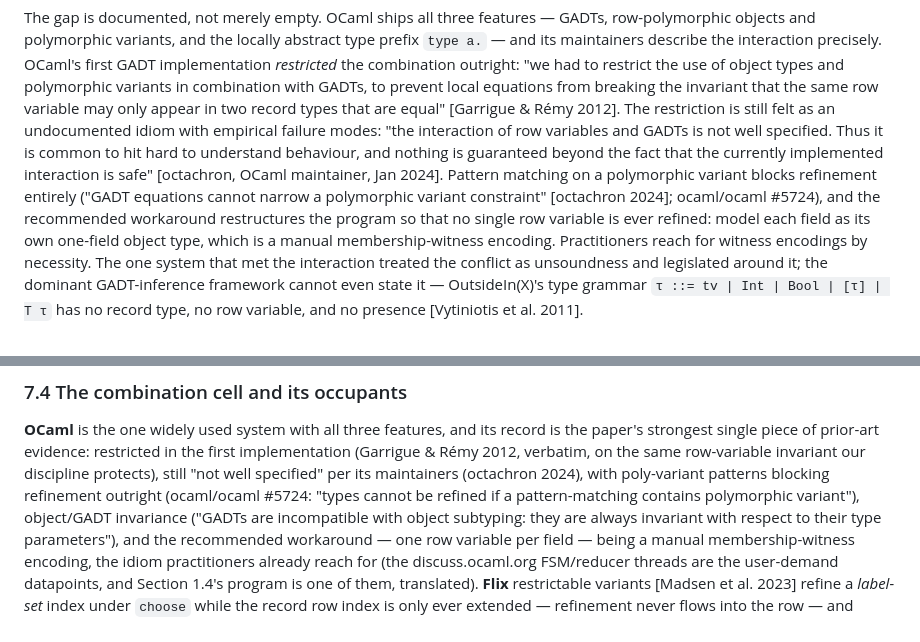
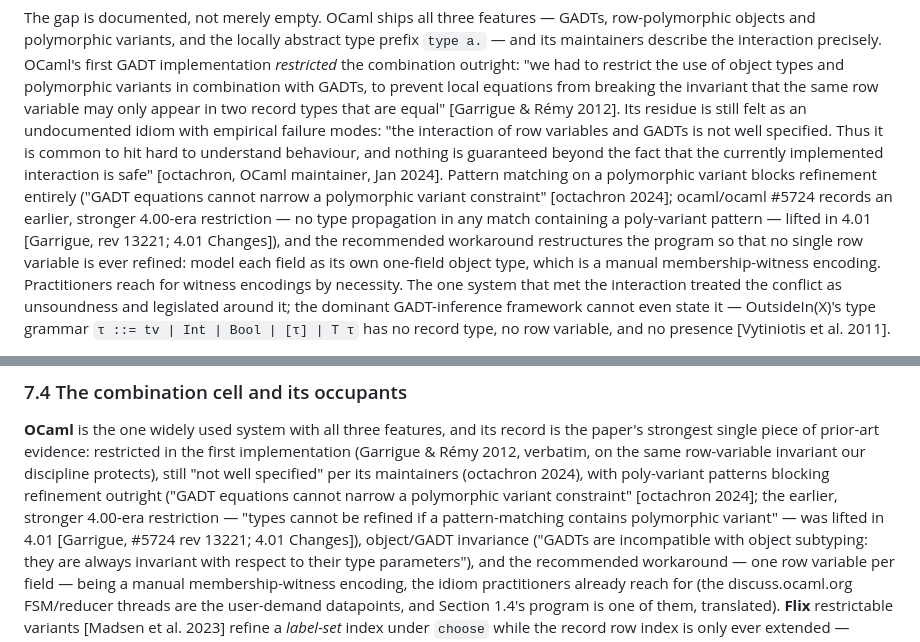
Before and after one commit to jmars/osier, a Markdown page: docs/research/withe-paper.md, 2 parts joined by grey strips. GitHub-like rendering.

Commit message:
paper: G8 — cite #5724 only for the 4.00-era restriction (lifted in 4.01); present claims rest on octachron 2024

```diff
--- a/docs/research/withe-paper.md
+++ b/docs/research/withe-paper.md
@@ -62,14 +62,16 @@ objects and polymorphic variants, and the locally abstract type prefix `type a.`
 maintainers describe the interaction precisely. OCaml's first GADT implementation *restricted*
 the combination outright: "we had to restrict the use of object types and polymorphic variants in
 combination with GADTs, to prevent local equations from breaking the invariant that the same row
-variable may only appear in two record types that are equal" [Garrigue & Rémy 2012]. The
-restriction is still felt as an undocumented idiom with empirical failure modes: "the interaction
+variable may only appear in two record types that are equal" [Garrigue & Rémy 2012]. Its
+residue is still felt as an undocumented idiom with empirical failure modes: "the interaction
 of row variables and GADTs is not well specified. Thus it is common to hit hard to understand
 behaviour, and nothing is guaranteed beyond the fact that the currently implemented interaction is
 safe" [octachron, OCaml maintainer, Jan 2024]. Pattern matching on a polymorphic variant blocks
 refinement entirely ("GADT equations cannot narrow a polymorphic variant constraint"
-[octachron 2024]; ocaml/ocaml #5724), and the recommended workaround restructures the program so
-that no single row variable is ever refined: model each field as its own one-field object type,
+[octachron 2024]; ocaml/ocaml #5724 records an earlier, stronger 4.00-era restriction — no type
+propagation in any match containing a poly-variant pattern — lifted in 4.01 [Garrigue, rev 13221;
+4.01 Changes]), and the recommended workaround restructures the program so that no single row
+variable is ever refined: model each field as its own one-field object type,
 which is a manual membership-witness encoding. Practitioners reach for witness encodings by
 necessity. The one system that met the interaction treated the conflict as unsoundness and
 legislated around it; the dominant GADT-inference framework cannot even state it — OutsideIn(X)'s
@@ -1139,8 +1141,10 @@ new frame.
 strongest single piece of prior-art evidence: restricted in the first implementation (Garrigue &
 Rémy 2012, verbatim, on the same row-variable invariant our discipline protects), still "not
 well specified" per its maintainers (octachron 2024), with poly-variant patterns blocking
-refinement outright (ocaml/ocaml #5724: "types cannot be refined if a pattern-matching contains
-polymorphic variant"), object/GADT invariance ("GADTs are incompatible with object subtyping:
+refinement outright ("GADT equations cannot narrow a polymorphic variant constraint"
+[octachron 2024]; the earlier, stronger 4.00-era restriction — "types cannot be refined if a
+pattern-matching contains polymorphic variant" — was lifted in 4.01 [Garrigue, #5724 rev 13221;
+4.01 Changes]), object/GADT invariance ("GADTs are incompatible with object subtyping:
 they are always invariant with respect to their type parameters"), and the recommended
 workaround — one row variable per field — being a manual membership-witness encoding, the idiom
 practitioners already reach for (the discuss.ocaml.org FSM/reducer threads are the
```
